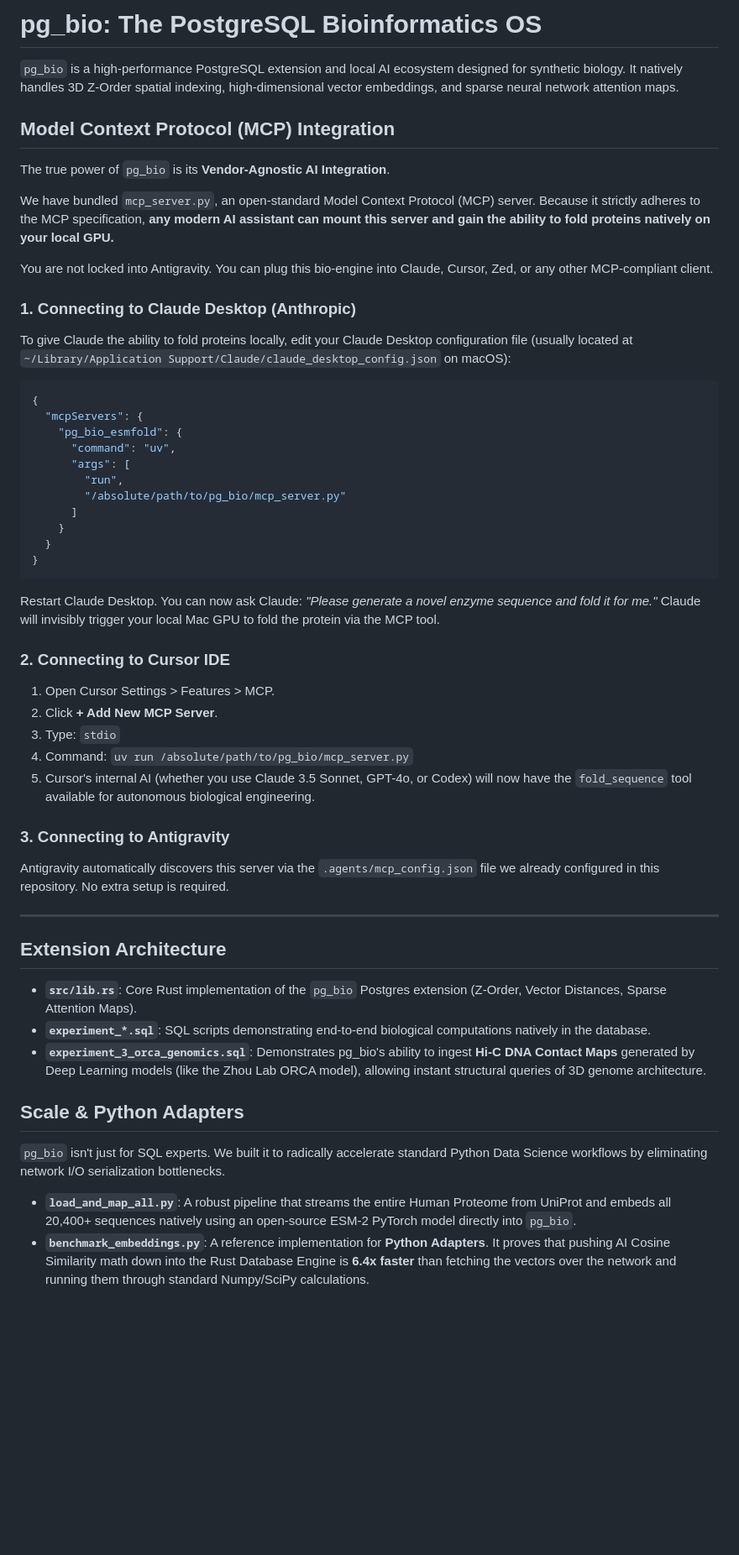
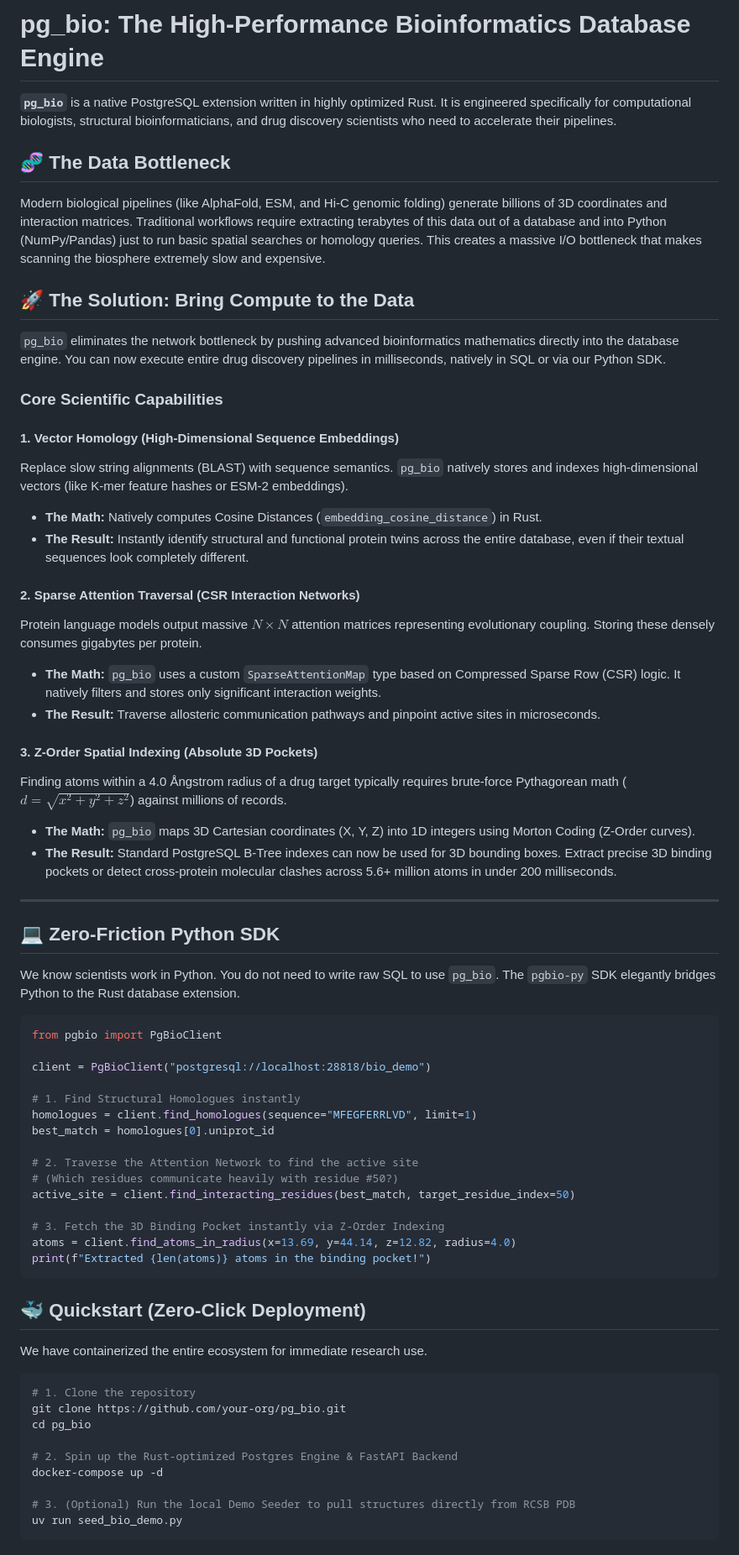
Before and after one commit to jonatas/pg_bio, a Markdown page: README.md, the part around one of its changes. Shown at 84% size. Rendered like a GitHub page; blank space fills up the shorter version.

Commit message:
docs: overhaul README to target scientific researchers and highlight high-performance capabilities

````diff
--- a/README.md
+++ b/README.md
@@ -1,51 +1,65 @@
-# pg_bio: The PostgreSQL Bioinformatics OS
+# pg_bio: The High-Performance Bioinformatics Database Engine
 
-`pg_bio` is a high-performance PostgreSQL extension and local AI ecosystem designed for synthetic biology. It natively handles 3D Z-Order spatial indexing, high-dimensional vector embeddings, and sparse neural network attention maps.
+**`pg_bio`** is a native PostgreSQL extension written in highly optimized Rust. It is engineered specifically for computational biologists, structural bioinformaticians, and drug discovery scientists who need to accelerate their pipelines.
 
-## Model Context Protocol (MCP) Integration
-The true power of `pg_bio` is its **Vendor-Agnostic AI Integration**.
+## 🧬 The Data Bottleneck
+Modern biological pipelines (like AlphaFold, ESM, and Hi-C genomic folding) generate billions of 3D coordinates and interaction matrices. Traditional workflows require extracting terabytes of this data out of a database and into Python (NumPy/Pandas) just to run basic spatial searches or homology queries. This creates a massive I/O bottleneck that makes scanning the biosphere extremely slow and expensive.
 
-We have bundled `mcp_server.py`, an open-standard Model Context Protocol (MCP) server. Because it strictly adheres to the MCP specification, **any modern AI assistant can mount this server and gain the ability to fold proteins natively on your local GPU.**
+## 🚀 The Solution: Bring Compute to the Data
+`pg_bio` eliminates the network bottleneck by pushing advanced bioinformatics mathematics directly into the database engine. You can now execute entire drug discovery pipelines in milliseconds, natively in SQL or via our Python SDK.
 
-You are not locked into Antigravity. You can plug this bio-engine into Claude, Cursor, Zed, or any other MCP-compliant client.
+### Core Scientific Capabilities
 
-### 1. Connecting to Claude Desktop (Anthropic)
-To give Claude the ability to fold proteins locally, edit your Claude Desktop configuration file (usually located at `~/Library/Application Support/Claude/claude_desktop_config.json` on macOS):
+#### 1. Vector Homology (High-Dimensional Sequence Embeddings)
+Replace slow string alignments (BLAST) with sequence semantics. `pg_bio` natively stores and indexes high-dimensional vectors (like K-mer feature hashes or ESM-2 embeddings).
+* **The Math:** Natively computes Cosine Distances (`embedding_cosine_distance`) in Rust.
+* **The Result:** Instantly identify structural and functional protein twins across the entire database, even if their textual sequences look completely different.
 
-```json
-{
-  "mcpServers": {
-    "pg_bio_esmfold": {
-      "command": "uv",
-      "args": [
-        "run",
-        "/absolute/path/to/pg_bio/mcp_server.py"
-      ]
-    }
-  }
-}
-```
-Restart Claude Desktop. You can now ask Claude: *"Please generate a novel enzyme sequence and fold it for me."* Claude will invisibly trigger your local Mac GPU to fold the protein via the MCP tool.
+#### 2. Sparse Attention Traversal (CSR Interaction Networks)
+Protein language models output massive $N \times N$ attention matrices representing evolutionary coupling. Storing these densely consumes gigabytes per protein.
+* **The Math:** `pg_bio` uses a custom `SparseAttentionMap` type based on Compressed Sparse Row (CSR) logic. It natively filters and stores only significant interaction weights.
+* **The Result:** Traverse allosteric communication pathways and pinpoint active sites in microseconds.
 
-### 2. Connecting to Cursor IDE
-1. Open Cursor Settings > Features > MCP.
-2. Click **+ Add New MCP Server**.
-3. Type: `stdio`
-4. Command: `uv run /absolute/path/to/pg_bio/mcp_server.py`
-5. Cursor's internal AI (whether you use Claude 3.5 Sonnet, GPT-4o, or Codex) will now have the `fold_sequence` tool available for autonomous biological engineering.
-
-### 3. Connecting to Antigravity
-Antigravity automatically discovers this server via the `.agents/mcp_config.json` file we already configured in this repository. No extra setup is required.
+#### 3. Z-Order Spatial Indexing (Absolute 3D Pockets)
+Finding atoms within a 4.0 Ångstrom radius of a drug target typically requires brute-force Pythagorean math ($d = \sqrt{x^2 + y^2 + z^2}$) against millions of records.
+* **The Math:** `pg_bio` maps 3D Cartesian coordinates (X, Y, Z) into 1D integers using Morton Coding (Z-Order curves).
+* **The Result:** Standard PostgreSQL B-Tree indexes can now be used for 3D bounding boxes. Extract precise 3D binding pockets or detect cross-protein molecular clashes across 5.6+ million atoms in under 200 milliseconds.
 
 ---
 
-## Extension Architecture
-* **`src/lib.rs`**: Core Rust implementation of the `pg_bio` Postgres extension (Z-Order, Vector Distances, Sparse Attention Maps).
-* **`experiment_*.sql`**: SQL scripts demonstrating end-to-end biological computations natively in the database.
-* **`experiment_3_orca_genomics.sql`**: Demonstrates pg_bio's ability to ingest **Hi-C DNA Contact Maps** generated by Deep Learning models (like the Zhou Lab ORCA model), allowing instant structural queries of 3D genome architecture.
+## 💻 Zero-Friction Python SDK
+We know scientists work in Python. You do not need to write raw SQL to use `pg_bio`. The `pgbio-py` SDK elegantly bridges Python to the Rust database extension.
 
-## Scale & Python Adapters
-`pg_bio` isn't just for SQL experts. We built it to radically accelerate standard Python Data Science workflows by eliminating network I/O serialization bottlenecks.
+```python
+from pgbio import PgBioClient
 
-* **`load_and_map_all.py`**: A robust pipeline that streams the entire Human Proteome from UniProt and embeds all 20,400+ sequences natively using an open-source ESM-2 PyTorch model directly into `pg_bio`.
-* **`benchmark_embeddings.py`**: A reference implementation for **Python Adapters**. It proves that pushing AI Cosine Similarity math down into the Rust Database Engine is **6.4x faster** than fetching the vectors over the network and running them through standard Numpy/SciPy calculations.
+client = PgBioClient("postgresql://localhost:28818/bio_demo")
+
+# 1. Find Structural Homologues instantly
+homologues = client.find_homologues(sequence="MFEGFERRLVD", limit=1)
+best_match = homologues[0].uniprot_id
+
+# 2. Traverse the Attention Network to find the active site
+# (Which residues communicate heavily with residue #50?)
+active_site = client.find_interacting_residues(best_match, target_residue_index=50)
+
+# 3. Fetch the 3D Binding Pocket instantly via Z-Order Indexing
+atoms = client.find_atoms_in_radius(x=13.69, y=44.14, z=12.82, radius=4.0)
+print(f"Extracted {len(atoms)} atoms in the binding pocket!")
+```
+
+## 🐳 Quickstart (Zero-Click Deployment)
+We have containerized the entire ecosystem for immediate research use.
+
+```bash
+# 1. Clone the repository
+git clone https://github.com/your-org/pg_bio.git
+cd pg_bio
+
+# 2. Spin up the Rust-optimized Postgres Engine & FastAPI Backend
+docker-compose up -d
+
+# 3. (Optional) Run the local Demo Seeder to pull structures directly from RCSB PDB
+uv run seed_bio_demo.py
+```
+
````
Also changed, not shown: other parts of README.md (+7 -0 lines).
